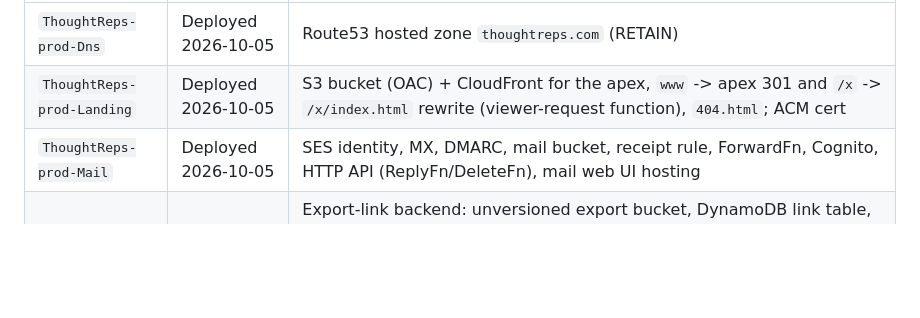
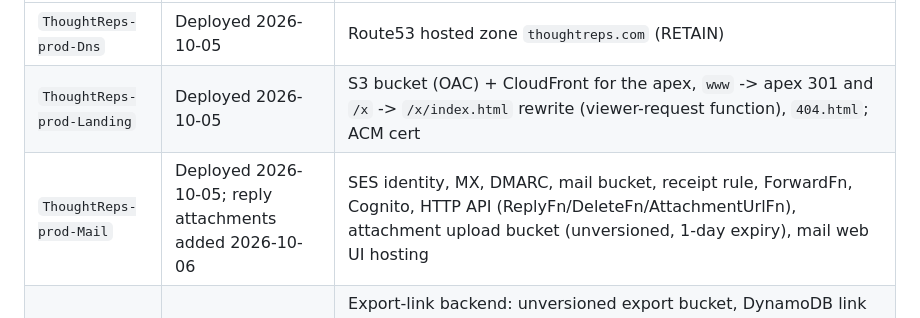
Before and after one commit to fauc3t/thoughtreps-dev, a Markdown page: INTEGRATIONS.md, the part around the change. GitHub-like rendering; blank space fills up the shorter version.

Commit message:
Integrations: record the reply-attachments Mail deploy
ReplyFn now sends through SES v2; an IAM simulation confirms ses:SendEmail is allowed only from hello@thoughtreps.com.

Co-Authored-By: Claude Opus 5.5 <noreply@anthropic.com>
Claude-Session: https://claude.ai/code/session_016eZjvzjzyCDm9Bf9dXviyT

```diff
--- a/INTEGRATIONS.md
+++ b/INTEGRATIONS.md
@@ -16,7 +16,7 @@ All in one `cdk.Stage` named `prod` (`infra/lib/app-stage.ts`).
 | --- | --- | --- |
 | `ThoughtReps-prod-Dns` | Deployed 2026-10-05 | Route53 hosted zone `thoughtreps.com` (RETAIN) |
 | `ThoughtReps-prod-Landing` | Deployed 2026-10-05 | S3 bucket (OAC) + CloudFront for the apex, `www` -> apex 301 and `/x` -> `/x/index.html` rewrite (viewer-request function), `404.html`; ACM cert |
-| `ThoughtReps-prod-Mail` | Deployed 2026-10-05 | SES identity, MX, DMARC, mail bucket, receipt rule, ForwardFn, Cognito, HTTP API (ReplyFn/DeleteFn), mail web UI hosting |
+| `ThoughtReps-prod-Mail` | Deployed 2026-10-05; reply attachments added 2026-10-06 | SES identity, MX, DMARC, mail bucket, receipt rule, ForwardFn, Cognito, HTTP API (ReplyFn/DeleteFn/AttachmentUrlFn), attachment upload bucket (unversioned, 1-day expiry), mail web UI hosting |
 | `ThoughtReps-prod-Share` | Deployed 2026-10-05 | Export-link backend: unversioned export bucket, DynamoDB link table, App Attest device/export-link/public/sweep Lambdas, FeedbackFn (`POST /feedback`, SES send), HTTP API, `transfer.thoughtreps.com` site (download page from `transfer-web/`, deployed by `scripts/deploy-transfer-web.sh`) |
 
 ### DNS
```
